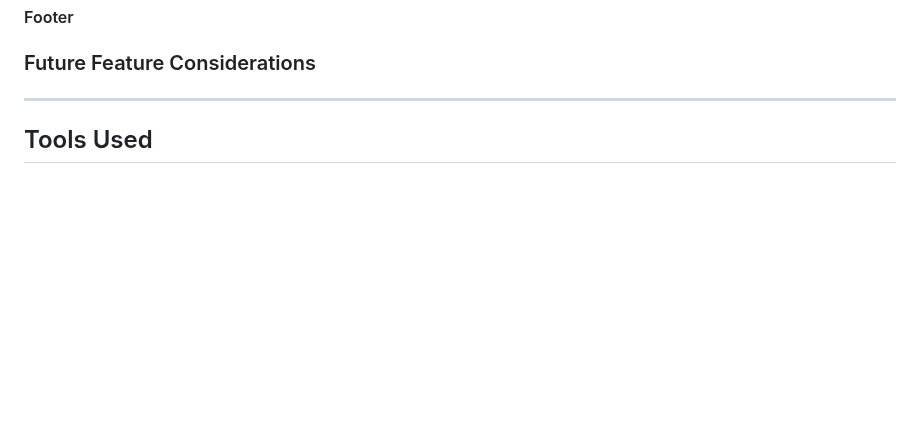
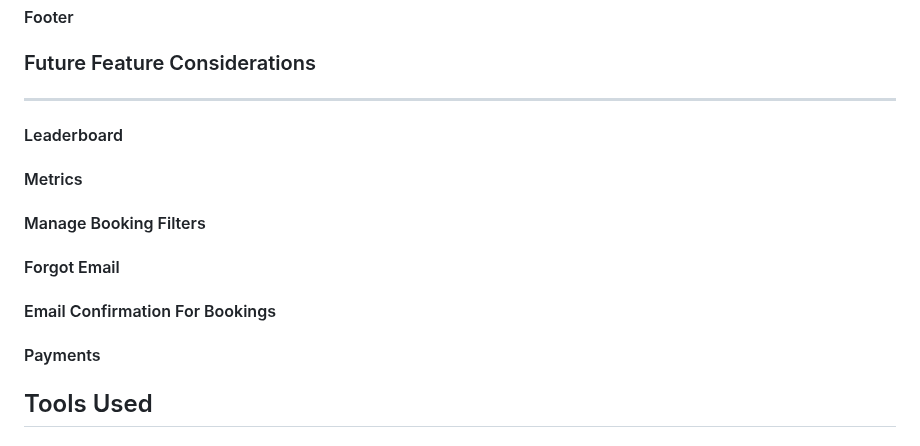
Before and after one commit to Oran-123/Hook-n-Slice-Golf, a Markdown page: README.md, the part around the change. Drawn GitHub-style; blank space fills up the shorter version.

Commit message:
add sub headings for the future features section

```diff
--- a/README.md
+++ b/README.md
@@ -244,6 +244,18 @@ The below table includes the Epic, User Stories and the Acceptance Criteria of t
 #### Footer
 
 ### Future Feature Considerations<hr>
+
+#### Leaderboard
+
+#### Metrics
+
+#### Manage Booking Filters
+
+#### Forgot Email
+
+#### Email Confirmation For Bookings
+
+#### Payments
 
 ## Tools Used
 
```
